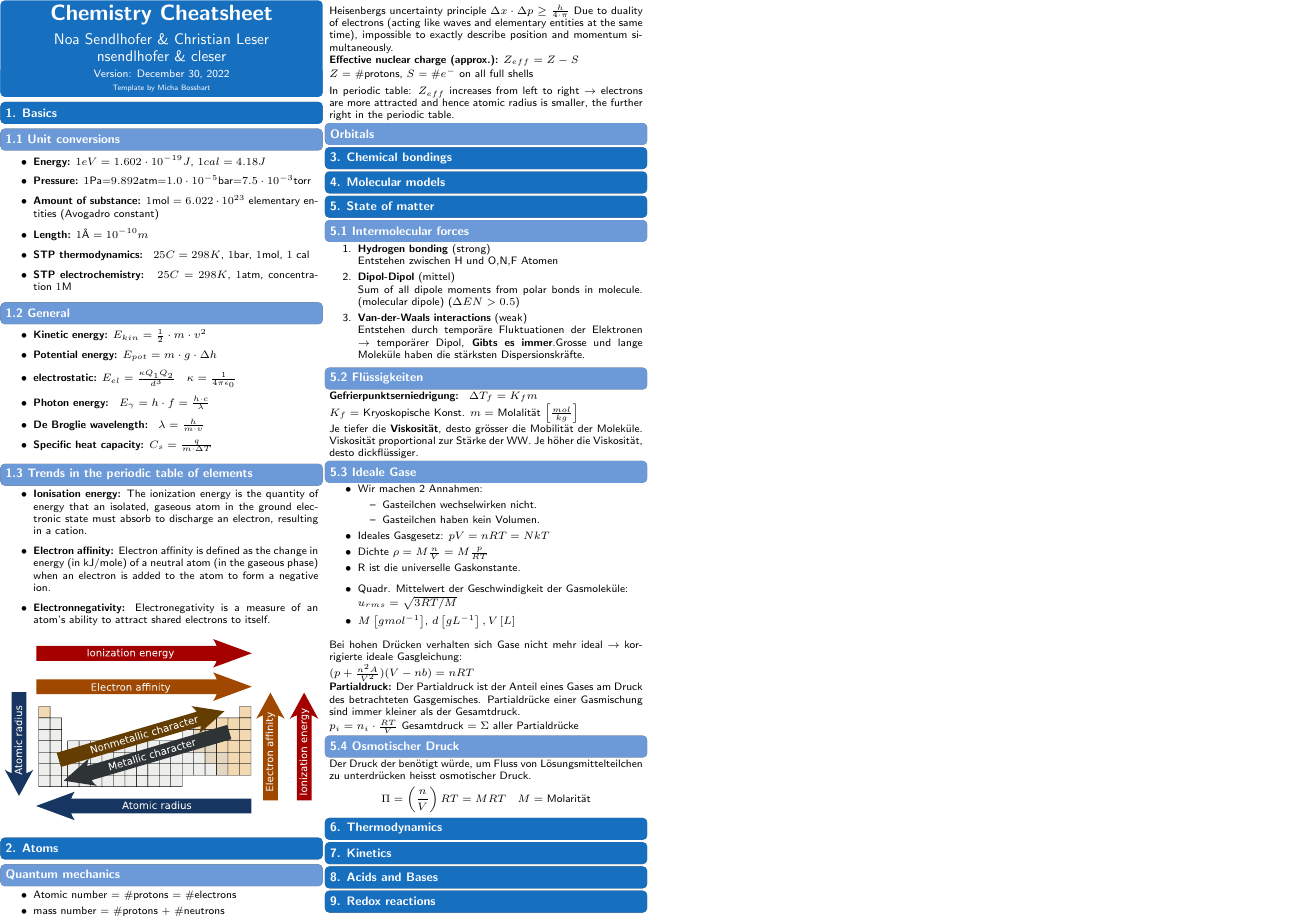
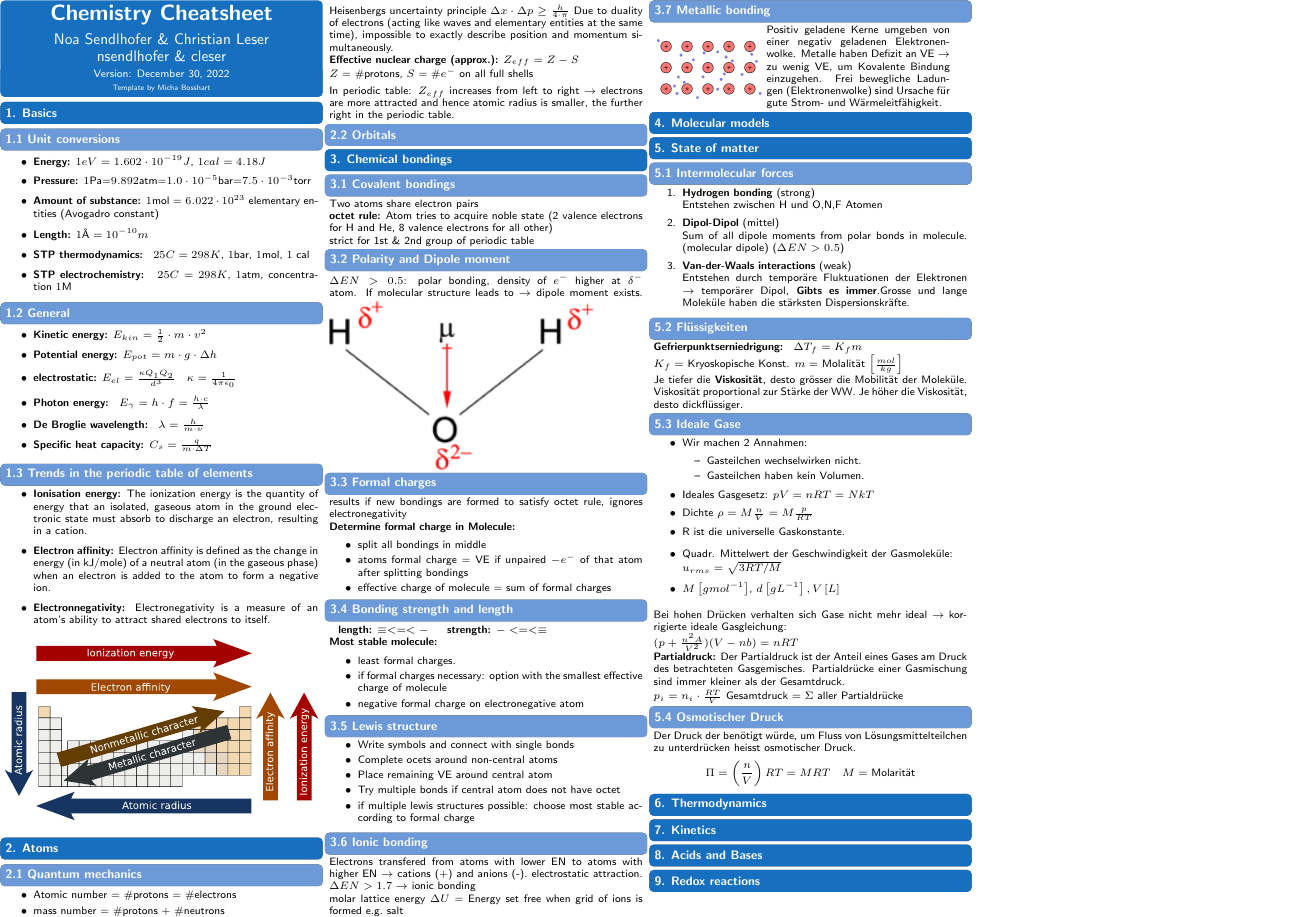
Before and after one commit to ETHOS-Cheatsheets/Chemistry_Norris_2022, a LaTeX document (cheatsheet/main.tex, which reads cheatsheet/src/3_Chemical_bondings/1_covalent_bondings.tex, cheatsheet/src/3_Chemical_bondings/2_Polarity_Dipoles.tex, cheatsheet/src/3_Chemical_bondings/3_formal_charges.tex): the whole page. Compiled offline with pdfLaTeX.

Commit message:
Section 3

```diff
--- a/cheatsheet/main.tex
+++ b/cheatsheet/main.tex
@@ -8,13 +8,27 @@
 	\input{src/1_Basics/1_basics}
 
 \section{2. Atoms} %Christian
-	\subsection{Quantum mechanics}
+	\subsection{2.1 Quantum mechanics}
 	\input{src/2_Atoms/1_quantum_mechanics}
-	\subsection{Orbitals}
+	\subsection{2.2 Orbitals}
 	\input{src/2_Atoms/2_Orbitals}
 
 \section{3. Chemical bondings} %Christian
-	\input{src/3_Chemical_bondings/3_chemical_bondings}
+	\subsection{3.1 Covalent bondings}
+	\input{src/3_Chemical_bondings/1_covalent_bondings}
+	\subsection{3.2 Polarity and Dipole moment}
+	\input{src/3_Chemical_bondings/2_Polarity_Dipoles}
+	\subsection{3.3 Formal charges}
+	\input{src/3_Chemical_bondings/3_formal_charges}
+	\subsection{3.4 Bonding strength and length}
+	\input{src/3_Chemical_bondings/4_bonding_strength}
+	\subsection{3.5 Lewis structure}
+	\input{src/3_Chemical_bondings/5_Lewis_structure.tex}
+	\subsection{3.6 Ionic bonding}
+	\input{src/3_Chemical_bondings/6_ionic_bonding}
+	\subsection{3.7 Metallic bonding}
+	\input{src/3_Chemical_bondings/7_metallic bonding}
+
 
 \section{4. Molecular models}
 	\input{src/4_Molecular_models/4_molecular_models}
--- /dev/null
+++ b/cheatsheet/src/3_Chemical_bondings/1_covalent_bondings.tex
@@ -0,0 +1,3 @@
+Two atoms share electron pairs\\
+\textbf{octet rule:} Atom tries to acquire noble state (2 valence electrons for H and He, 8 valence electrons for all other)\\
+    strict for 1st \& 2nd group of periodic table
--- /dev/null
+++ b/cheatsheet/src/3_Chemical_bondings/2_Polarity_Dipoles.tex
@@ -0,0 +1,3 @@
+$\Delta EN>0.5$: polar bonding, density of $e^-$ higher at $\delta^-$ atom.
+    If molecular structure leads to  $\rightarrow$ dipole moment exists.
+    \includegraphics{src/3_Chemical_bondings/images/dipole_moment.png}
--- /dev/null
+++ b/cheatsheet/src/3_Chemical_bondings/3_formal_charges.tex
@@ -0,0 +1,8 @@
+results if new bondings are formed to satisfy octet rule, ignores electronegativity\\
+\textbf{Determine formal charge in Molecule:}
+\begin{itemize}
+    \itemsep0em
+    \item split all bondings in middle
+    \item atoms formal charge = VE if unpaired $- e^-$ of that atom after splitting bondings
+    \item effective charge of molecule = sum of formal charges
+\end{itemize}
--- /dev/null
+++ b/cheatsheet/src/3_Chemical_bondings/4_bonding_strength.tex
@@ -0,0 +1,10 @@
+\begin{tabular}{c c}
+    \textbf{length:} $\equiv < = < -$ & \textbf{strength:} $- < = < \equiv$\\
+\end{tabular}\\
+\textbf{Most stable molecule:}
+\begin{itemize}
+    \itemsep0em
+    \item least formal charges.
+    \item if formal charges necessary: option with the smallest effective charge of molecule
+    \item negative formal charge on electronegative atom
+\end{itemize}
--- /dev/null
+++ b/cheatsheet/src/3_Chemical_bondings/5_Lewis_structure.tex
@@ -0,0 +1,9 @@
+\begin{itemize}
+    \itemsep0em
+    \item Write symbols and connect with single bonds
+    \item Complete ocets around non-central atoms
+    \item Place remaining VE around central atom
+    \item Try multiple bonds if central atom does not have octet
+    \item if multiple lewis structures possible: choose most stable according to formal charge
+
+\end{itemize}
--- /dev/null
+++ b/cheatsheet/src/3_Chemical_bondings/6_ionic_bonding.tex
@@ -0,0 +1,2 @@
+Electrons transfered from atoms with lower EN to atoms with higher EN $\rightarrow$ cations (+) and anions (-).\ electrostatic attraction. $\Delta EN > 1.7 \rightarrow$ ionic bonding\\
+molar lattice energy $\Delta U$ = Energy set free when grid of ions is formed e.g.\ salt
--- /dev/null
+++ b/cheatsheet/src/3_Chemical_bondings/7_metallic bonding.tex
@@ -0,0 +1,8 @@
+\begin{minipage}{25mm}
+    \includegraphics[width=2.5cm]{src/3_Chemical_bondings/images/Metallische Bindung.png}
+\end{minipage}
+\begin{minipage}{42mm}
+    Positiv geladene Kerne umgeben von einer negativ geladenen Elektronenwolke. Metalle haben
+    Defizit an VE $\rightarrow$ zu wenig VE, um Kovalente Bindung einzugehen. Frei bewegliche Ladungen
+    (Elektronenwolke) sind Ursache für gute Strom- und Wärmeleitfähigkeit.
+\end{minipage}
```
Also changed, not shown: cheatsheet/src/3_Chemical_bondings/3_chemical_bondings.tex (deleted), cheatsheet/src/3_Chemical_bondings/images/Metallische Bindung.png (added), cheatsheet/src/3_Chemical_bondings/images/dipole_moment.png (added).
